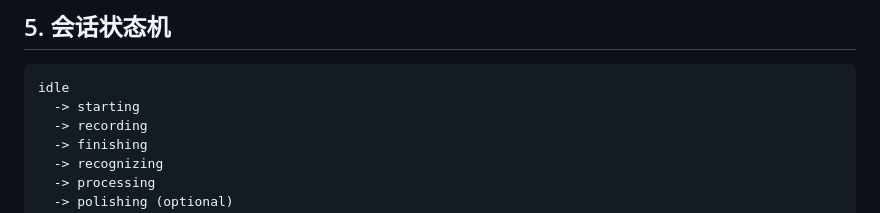
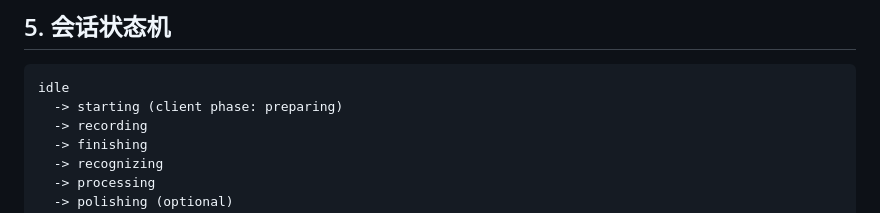
Before and after one commit to Geequlim/VoxSpell, a Markdown page: docs/technical-plan.md, the part around the change. Rendered like a GitHub page.

````diff
--- a/docs/technical-plan.md
+++ b/docs/technical-plan.md
@@ -207,7 +207,7 @@ JSON-RPC 解析错误、无效请求、方法不存在和参数错误使用标
 
 ```text
 idle
-  -> starting
+  -> starting (client phase: preparing)
   -> recording
   -> finishing
   -> recognizing
````
Also changed, not shown: docs/session-flow.md (+7 -4 lines).
